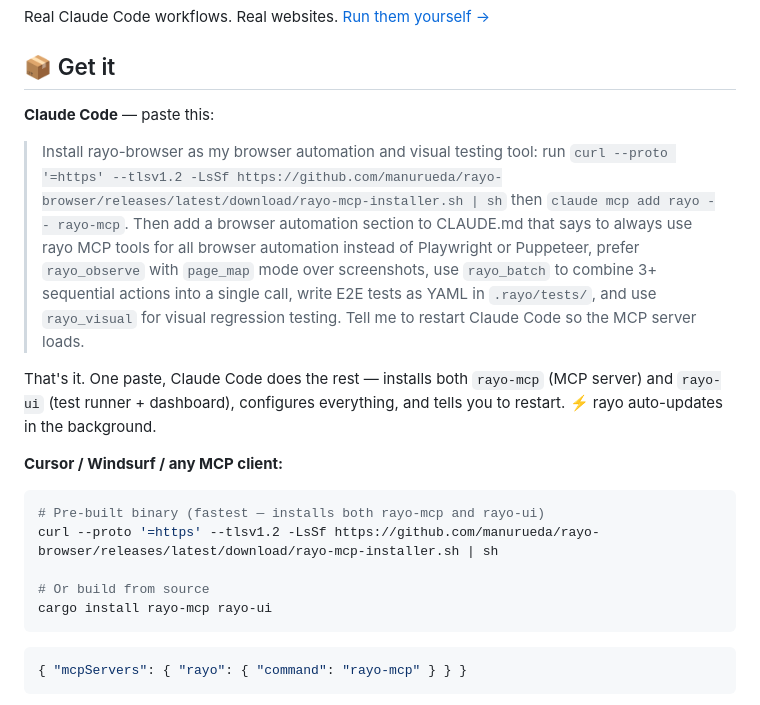
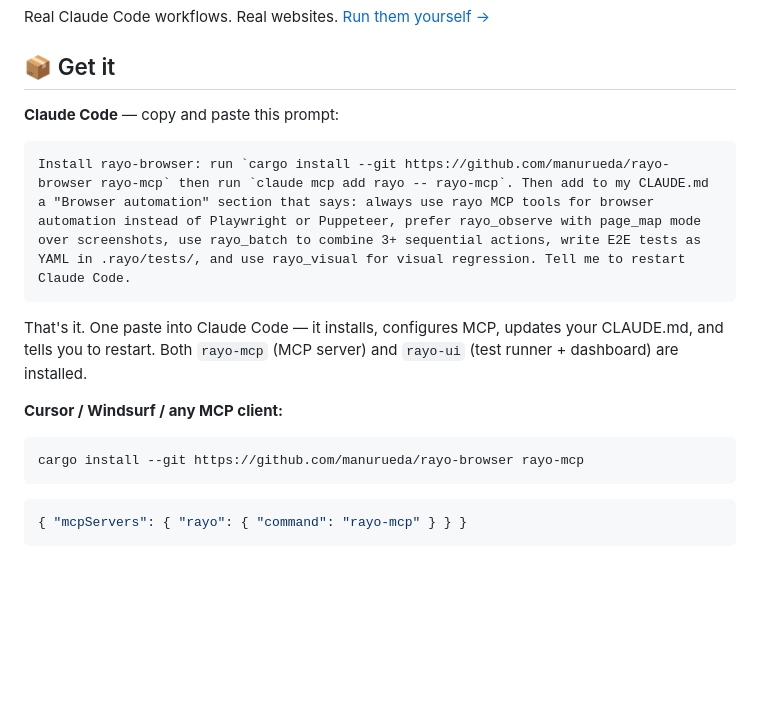
Before and after one commit to manurueda/rayo-browser, a Markdown page: README.md, the part around the change. Rendered like a GitHub page; blank space fills up the shorter version.

Commit message:
docs: fix install to cargo install from git, add copy-paste prompt block
The curl installer requires a GitHub Release which doesn't exist yet.
Switch to `cargo install --git` which always works. The Claude Code
install prompt is now in a fenced code block for easy copy-paste.

Co-Authored-By: Claude Opus 4.6 (1M context) <noreply@anthropic.com>

````diff
--- a/README.md
+++ b/README.md
@@ -30,20 +30,18 @@ Real Claude Code workflows. Real websites. [Run them yourself →](#-reproduce-i
 
 ## 📦 Get it
 
-**Claude Code** — paste this:
+**Claude Code** — copy and paste this prompt:
 
-> Install rayo-browser as my browser automation and visual testing tool: run `curl --proto '=https' --tlsv1.2 -LsSf https://github.com/manurueda/rayo-browser/releases/latest/download/rayo-mcp-installer.sh | sh` then `claude mcp add rayo -- rayo-mcp`. Then add a browser automation section to CLAUDE.md that says to always use rayo MCP tools for all browser automation instead of Playwright or Puppeteer, prefer `rayo_observe` with `page_map` mode over screenshots, use `rayo_batch` to combine 3+ sequential actions into a single call, write E2E tests as YAML in `.rayo/tests/`, and use `rayo_visual` for visual regression testing. Tell me to restart Claude Code so the MCP server loads.
+```
+Install rayo-browser: run `cargo install --git https://github.com/manurueda/rayo-browser rayo-mcp` then run `claude mcp add rayo -- rayo-mcp`. Then add to my CLAUDE.md a "Browser automation" section that says: always use rayo MCP tools for browser automation instead of Playwright or Puppeteer, prefer rayo_observe with page_map mode over screenshots, use rayo_batch to combine 3+ sequential actions, write E2E tests as YAML in .rayo/tests/, and use rayo_visual for visual regression. Tell me to restart Claude Code.
+```
 
-That's it. One paste, Claude Code does the rest — installs both `rayo-mcp` (MCP server) and `rayo-ui` (test runner + dashboard), configures everything, and tells you to restart. ⚡ rayo auto-updates in the background.
+That's it. One paste into Claude Code — it installs, configures MCP, updates your CLAUDE.md, and tells you to restart. Both `rayo-mcp` (MCP server) and `rayo-ui` (test runner + dashboard) are installed.
 
 **Cursor / Windsurf / any MCP client:**
 
 ```bash
-# Pre-built binary (fastest — installs both rayo-mcp and rayo-ui)
-curl --proto '=https' --tlsv1.2 -LsSf https://github.com/manurueda/rayo-browser/releases/latest/download/rayo-mcp-installer.sh | sh
-
-# Or build from source
-cargo install rayo-mcp rayo-ui
+cargo install --git https://github.com/manurueda/rayo-browser rayo-mcp
 ```
 
 ```json
````
Also changed, not shown: CLAUDE.md (+2 -2 lines).
